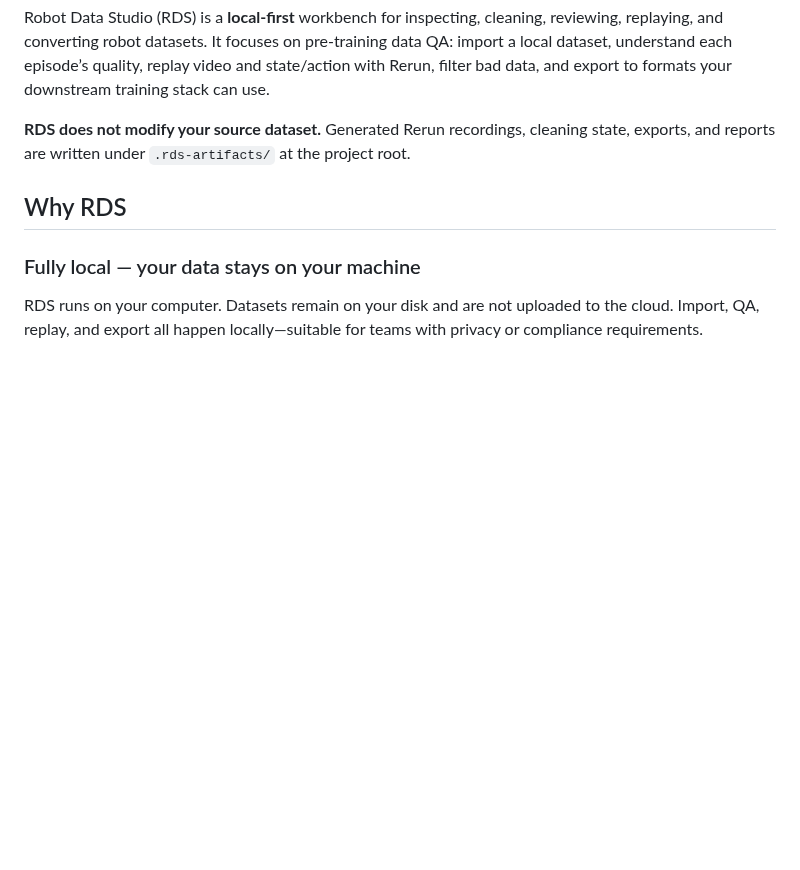
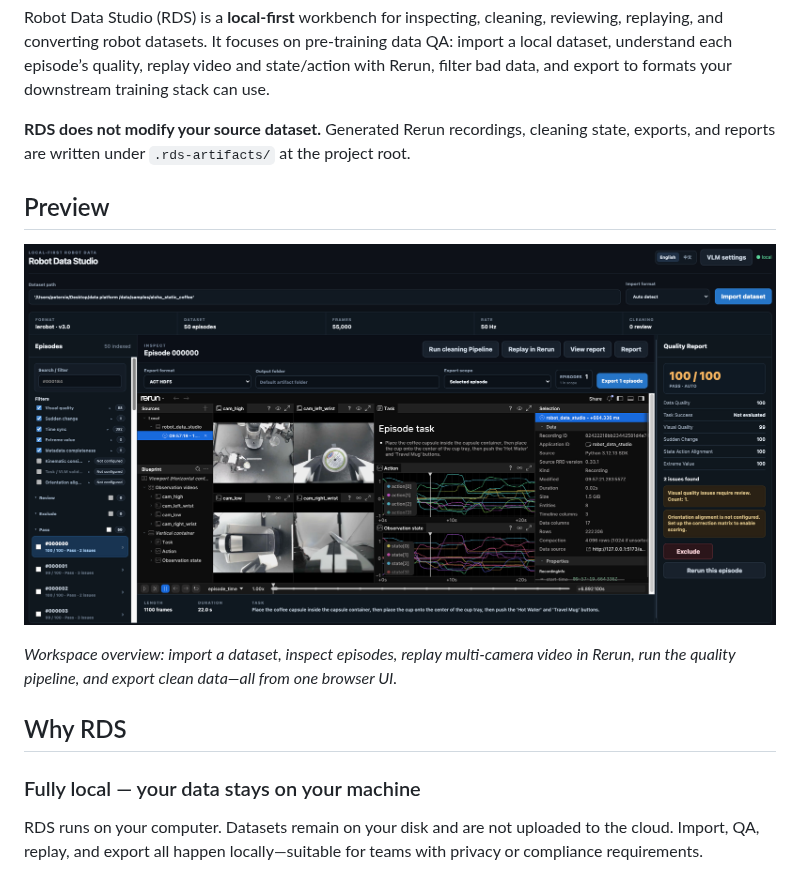
Before and after one commit to Peter-cuhk/RobotDataPlatform, a Markdown page: README.md, the part around one of its changes. GitHub-like rendering; pictures changed too: docs/assets/workspace-overview.png (added); blank space fills up the shorter version.

```diff
--- a/README.md
+++ b/README.md
@@ -5,6 +9,14 @@
 Robot Data Studio (RDS) is a **local-first** workbench for inspecting, cleaning, reviewing, replaying, and converting robot datasets. It focuses on pre-training data QA: import a local dataset, understand each episode’s quality, replay video and state/action with Rerun, filter bad data, and export to formats your downstream training stack can use.
 
 **RDS does not modify your source dataset.** Generated Rerun recordings, cleaning state, exports, and reports are written under `.rds-artifacts/` at the project root.
+
+## Preview
+
+<p align="center">
+  <img src="docs/assets/workspace-overview.png" alt="Robot Data Studio workspace overview" width="960" />
+</p>
+
+*Workspace overview: import a dataset, inspect episodes, replay multi-camera video in Rerun, run the quality pipeline, and export clean data—all from one browser UI.*
 
 ## Why RDS
 
```
Also changed, not shown: other parts of README.md (+4 -0 lines), README.zh-CN.md (+12 -0 lines), docs/assets/rds-logo.png (added).
